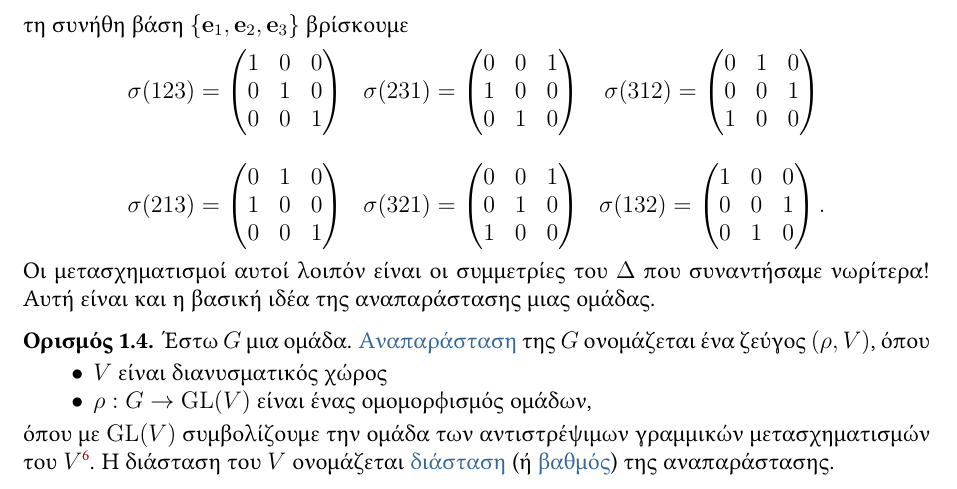
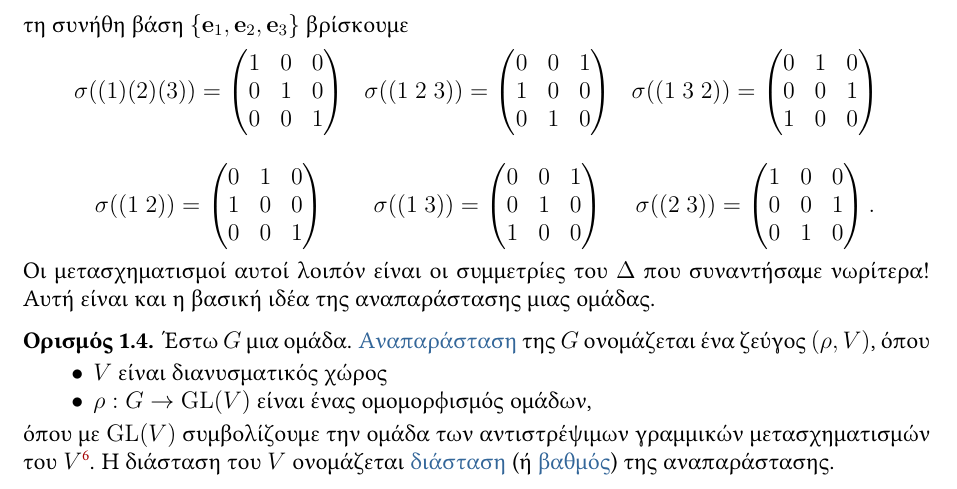
Before and after one commit to vasdionmous/Fall2025_RTC, a LaTeX paper (lectureNotes/lecture1/lect1.tex): part of page 5 of 5, cut so that both start at the same text. Compiled offline with pdfLaTeX.

Commit message:
change permutation notation from words to cycle-notation

```diff
--- a/lectureNotes/lecture1/lect1.tex
+++ b/lectureNotes/lecture1/lect1.tex
@@ -495,38 +495,38 @@ w\cdot \bfe_i \coloneqq \bfe_{w_i},
 Στην περίπτωση αυτή, το σύνολο $\RR^3$ έχει την έξτρα δομή του \emph{διανυσματικού χώρου} και κάθε μετάθεση $\sigma(w)$ είναι \emph{γραμμικός μετασχηματισμός}. Υπολογίζοντας του πίνακες ως προς τη συνήθη βάση $\{\bfe_1, \bfe_2, \bfe_3\}$ βρίσκουμε
 \[
 \begin{array}{ccc}
-    \sigma(123) =
+    \sigma(\cycle{1}\cycle{2}\cycle{3}) =
     \begin{pmatrix}
         1 & 0 & 0 \\
         0 & 1 & 0 \\
         0 & 0 & 1
     \end{pmatrix}
-    & \sigma(231) =
+    & \sigma(\cycle{1,2,3}) =
     \begin{pmatrix}
         0 & 0 & 1 \\
         1 & 0 & 0 \\
         0 & 1 & 0
     \end{pmatrix}
-    & \sigma(312) =
+    & \sigma(\cycle{1,3,2}) =
     \begin{pmatrix}
         0 & 1 & 0 \\
         0 & 0 & 1 \\
         1 & 0 & 0
     \end{pmatrix} \\
      &  &  \\
-    \sigma(213) =
+    \sigma(\cycle{1,2}) =
     \begin{pmatrix}
         0 & 1 & 0 \\
         1 & 0 & 0 \\
         0 & 0 & 1
     \end{pmatrix}
-    & \sigma(321) =
+    & \sigma(\cycle{1,3}) =
     \begin{pmatrix}
         0 & 0 & 1 \\
         0 & 1 & 0 \\
         1 & 0 & 0
     \end{pmatrix}
-    & \sigma(132) =
+    & \sigma(\cycle{2,3}) =
     \begin{pmatrix}
         1 & 0 & 0 \\
         0 & 0 & 1 \\
```
Also changed, not shown: lectureNotes/lecture1/lect1.pdf.
